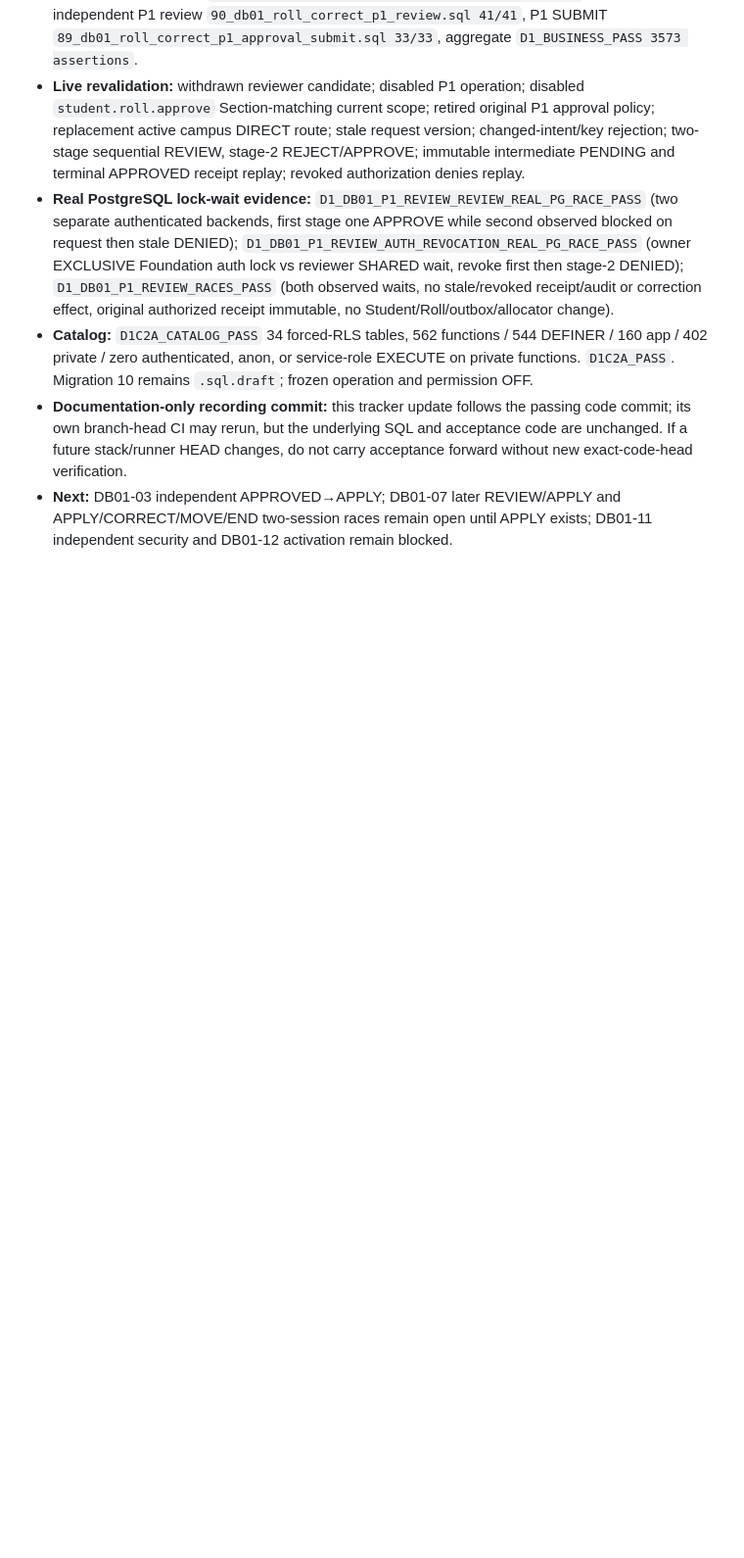
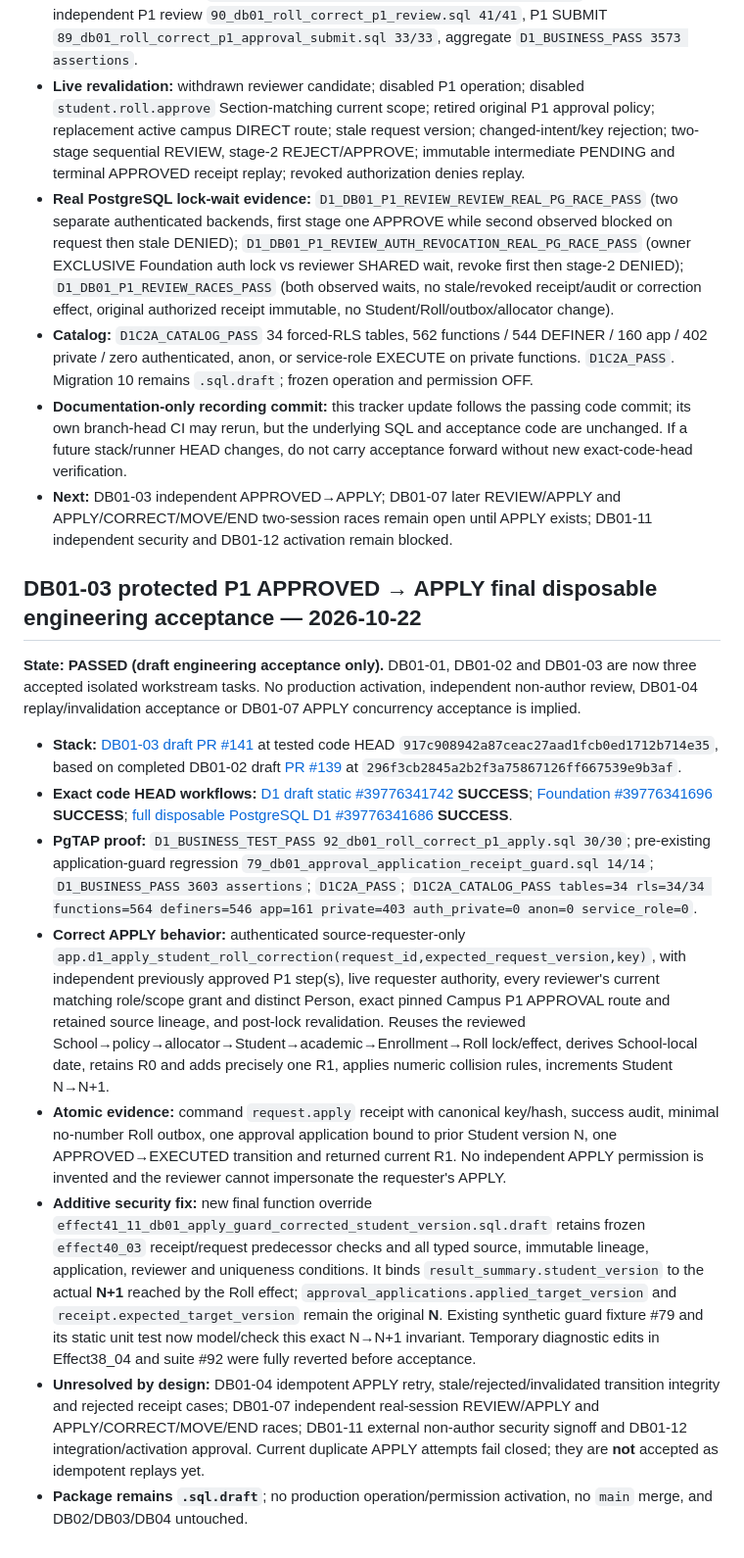
Before and after one commit to yunusyosaf399/edusync_saas_school_app, a Markdown page: docs/database/db01_remaining_work_tracker_20261022.md, the part around one of its changes. Shown at 98% size. Rendered like a GitHub page; blank space fills up the shorter version.

Commit message:
DB-01: accept validated P1 APPLY and preserve exact-head CI evidence

```diff
--- a/docs/database/db01_remaining_work_tracker_20261022.md
+++ b/docs/database/db01_remaining_work_tracker_20261022.md
@@ -70,3 +70,16 @@
 - **Catalog:** `D1C2A_CATALOG_PASS` 34 forced-RLS tables, 562 functions / 544 DEFINER / 160 app / 402 private / zero authenticated, anon, or service-role EXECUTE on private functions. `D1C2A_PASS`. Migration 10 remains `.sql.draft`; frozen operation and permission OFF.
 - **Documentation-only recording commit:** this tracker update follows the passing code commit; its own branch-head CI may rerun, but the underlying SQL and acceptance code are unchanged. If a future stack/runner HEAD changes, do not carry acceptance forward without new exact-code-head verification.
 - **Next:** DB01-03 independent APPROVED→APPLY; DB01-07 later REVIEW/APPLY and APPLY/CORRECT/MOVE/END two-session races remain open until APPLY exists; DB01-11 independent security and DB01-12 activation remain blocked.
+
+## DB01-03 protected P1 APPROVED → APPLY final disposable engineering acceptance — 2026-10-22
+
+**State: PASSED (draft engineering acceptance only).** DB01-01, DB01-02 and DB01-03 are now three accepted isolated workstream tasks. No production activation, independent non-author review, DB01-04 replay/invalidation acceptance or DB01-07 APPLY concurrency acceptance is implied.
+
+- **Stack:** [DB01-03 draft PR #141](https://github.com/yunusyosaf399/edusync_saas_school_app/pull/141) at tested code HEAD `917c908942a87ceac27aad1fcb0ed1712b714e35`, based on completed DB01-02 draft [PR #139](https://github.com/yunusyosaf399/edusync_saas_school_app/pull/139) at `296f3cb2845a2b2f3a75867126ff667539e9b3af`.
+- **Exact code HEAD workflows:** [D1 draft static #39776341742](https://github.com/yunusyosaf399/edusync_saas_school_app/actions/runs/39776341742) **SUCCESS**; [Foundation #39776341696](https://github.com/yunusyosaf399/edusync_saas_school_app/actions/runs/39776341696) **SUCCESS**; [full disposable PostgreSQL D1 #39776341686](https://github.com/yunusyosaf399/edusync_saas_school_app/actions/runs/39776341686) **SUCCESS**.
+- **PgTAP proof:** `D1_BUSINESS_TEST_PASS 92_db01_roll_correct_p1_apply.sql 30/30`; pre-existing application-guard regression `79_db01_approval_application_receipt_guard.sql 14/14`; `D1_BUSINESS_PASS 3603 assertions`; `D1C2A_PASS`; `D1C2A_CATALOG_PASS tables=34 rls=34/34 functions=564 definers=546 app=161 private=403 auth_private=0 anon=0 service_role=0`.
+- **Correct APPLY behavior:** authenticated source-requester-only `app.d1_apply_student_roll_correction(request_id,expected_request_version,key)`, with independent previously approved P1 step(s), live requester authority, every reviewer's current matching role/scope grant and distinct Person, exact pinned Campus P1 APPROVAL route and retained source lineage, and post-lock revalidation. Reuses the reviewed School→policy→allocator→Student→academic→Enrollment→Roll lock/effect, derives School-local date, retains R0 and adds precisely one R1, applies numeric collision rules, increments Student N→N+1.
+- **Atomic evidence:** command `request.apply` receipt with canonical key/hash, success audit, minimal no-number Roll outbox, one approval application bound to prior Student version N, one APPROVED→EXECUTED transition and returned current R1. No independent APPLY permission is invented and the reviewer cannot impersonate the requester's APPLY.
+- **Additive security fix:** new final function override `effect41_11_db01_apply_guard_corrected_student_version.sql.draft` retains frozen `effect40_03` receipt/request predecessor checks and all typed source, immutable lineage, application, reviewer and uniqueness conditions. It binds `result_summary.student_version` to the actual **N+1** reached by the Roll effect; `approval_applications.applied_target_version` and `receipt.expected_target_version` remain the original **N**. Existing synthetic guard fixture #79 and its static unit test now model/check this exact N→N+1 invariant. Temporary diagnostic edits in Effect38_04 and suite #92 were fully reverted before acceptance.
+- **Unresolved by design:** DB01-04 idempotent APPLY retry, stale/rejected/invalidated transition integrity and rejected receipt cases; DB01-07 independent real-session REVIEW/APPLY and APPLY/CORRECT/MOVE/END races; DB01-11 external non-author security signoff and DB01-12 integration/activation approval. Current duplicate APPLY attempts fail closed; they are **not** accepted as idempotent replays yet.
+- **Package remains `.sql.draft`**; no production operation/permission activation, no `main` merge, and DB02/DB03/DB04 untouched.
```
Also changed, not shown: other parts of docs/database/db01_remaining_work_tracker_20261022.md (+1 -1 lines), docs/database/db01_p1_approved_apply_gate_20261022.md (added, +31 -0 lines).
